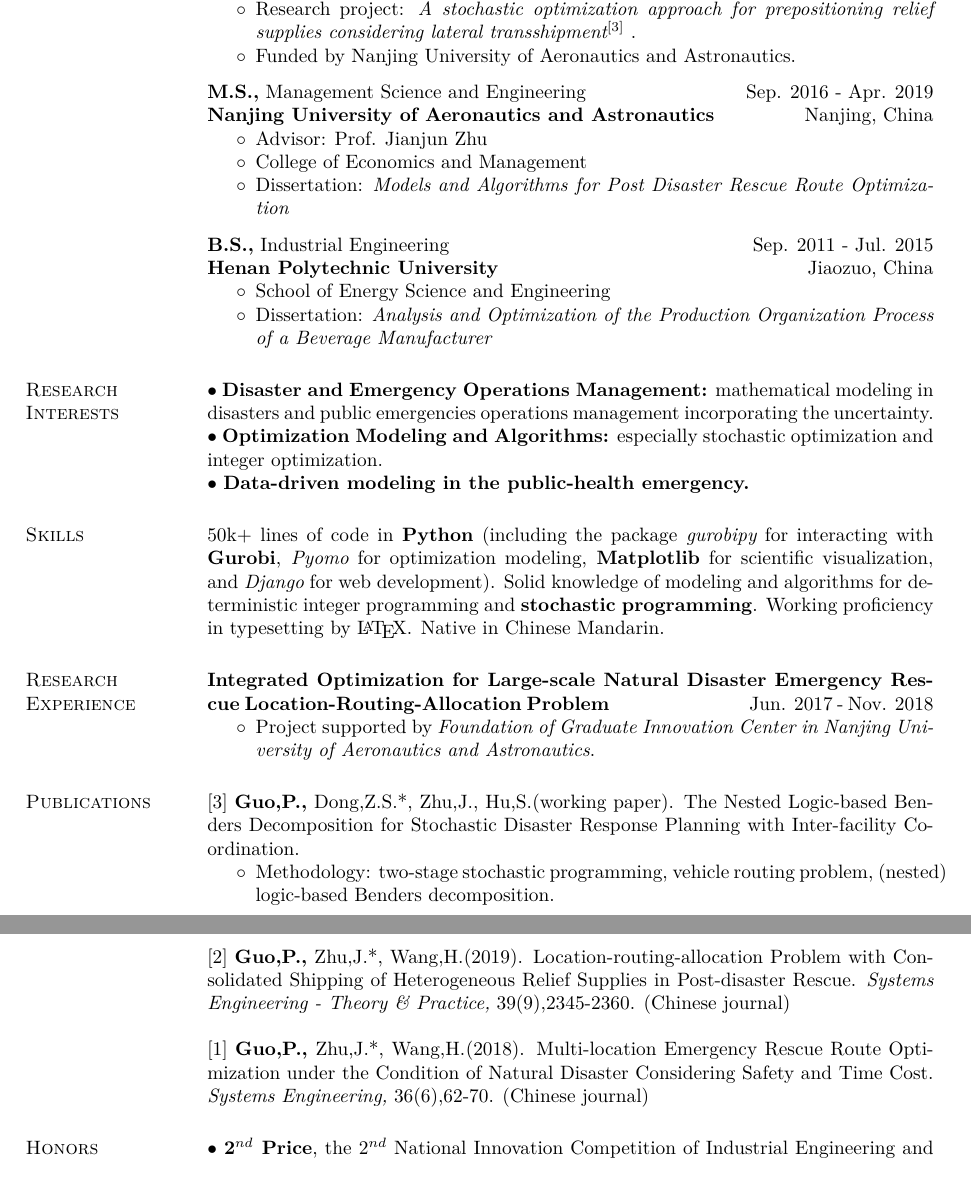
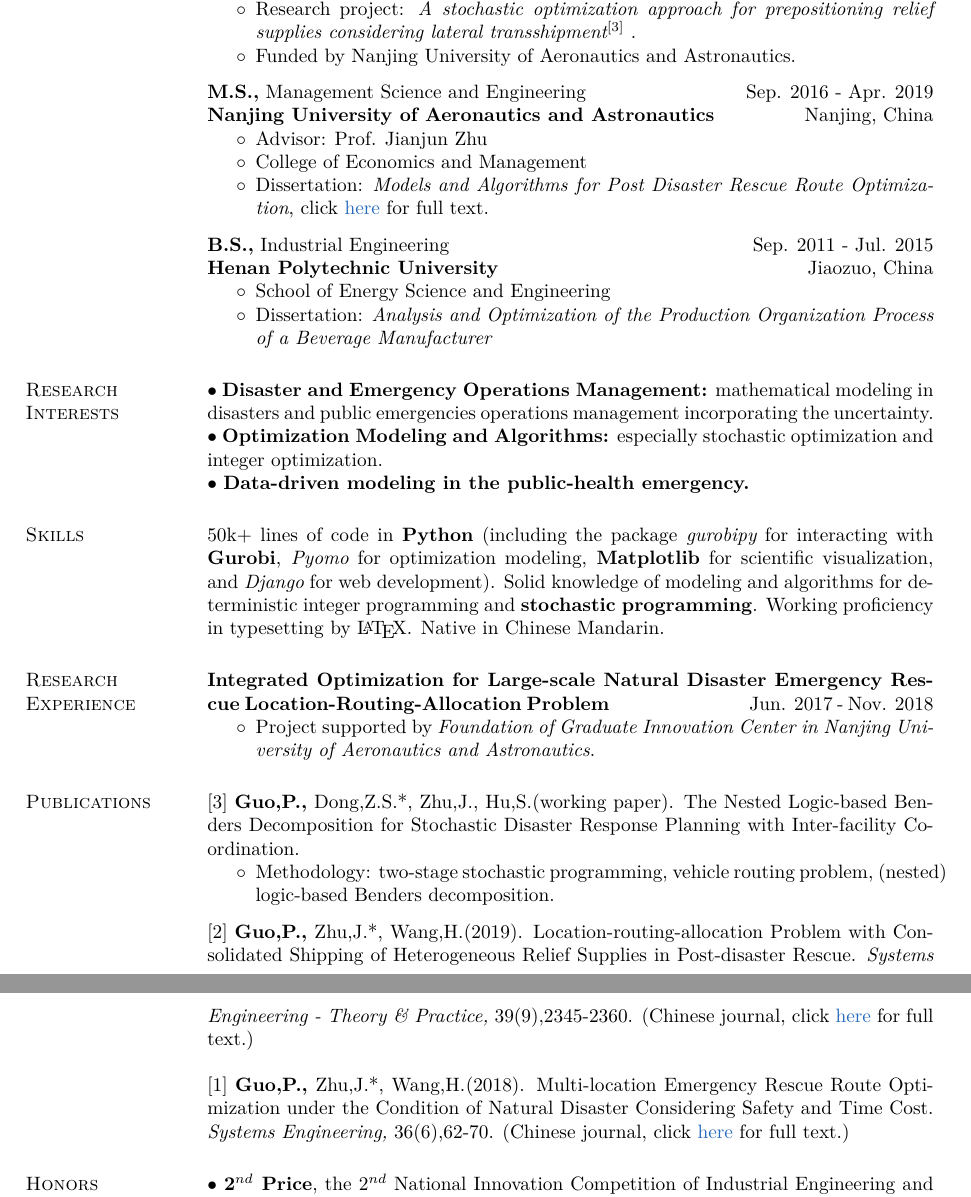
Before and after one commit to phguo/phguo.github.io, a LaTeX CV (Penghui Guo - CV.tex): two parts of pages 1 and 2 of 2, joined at a grey line, cut so that both start at the same text. The pictures show the PDF file Penghui Guo - CV.pdf that the author committed with the source.

Commit message:
add full text

```diff
--- a/Penghui Guo - CV.tex
+++ b/Penghui Guo - CV.tex
@@ -77,7 +87,7 @@ Updated: \hfill 2021-04-25 \\[15pt]
 \begin{itemize}  \itemsep -2pt  % reduce space between items
 \item[\(\circ\)] Advisor: Prof. Jianjun Zhu
 \item[\(\circ\)] College of Economics and Management
-\item[\(\circ\)] Dissertation: {\it Models and Algorithms for Post Disaster Rescue Route Optimization}
+\item[\(\circ\)] Dissertation: {\it Models and Algorithms for Post Disaster Rescue Route Optimization}, click \href{https://docs.google.com/viewer?url=https://github.com/phguo/phguo.github.io/raw/master/full_text/zh-MasterThesis.pdf}{here} for full text.
 \end{itemize}\vspace{-.5em}
 
 {\bf B.S.,}  Industrial Engineering \hfill Sep. 2011 - Jul. 2015 \\
@@ -128,9 +138,9 @@ Working proficiency in typesetting by \LaTeX. Native in Chinese Mandarin.
 \item[\(\circ\)] Methodology: two-stage stochastic programming, vehicle routing problem, (nested) logic-based Benders decomposition.
 \end{itemize} \vspace{-.5em}
 
-[2] \textbf{Guo,P.,} Zhu,J.*, Wang,H.(2019). Location-routing-allocation Problem with Consolidated Shipping of Heterogeneous Relief Supplies in Post-disaster Rescue. \textit{Systems Engineering - Theory \& Practice,} 39(9),2345-2360. (Chinese journal)
+[2] \textbf{Guo,P.,} Zhu,J.*, Wang,H.(2019). Location-routing-allocation Problem with Consolidated Shipping of Heterogeneous Relief Supplies in Post-disaster Rescue. \textit{Systems Engineering - Theory \& Practice,} 39(9),2345-2360. (Chinese journal, click \href{https://docs.google.com/viewer?url=https://github.com/phguo/phguo.github.io/raw/master/full_text/zh-LocationRoutingAllocation.pdf}{here} for full text.)
 
-[1] \textbf{Guo,P.,} Zhu,J.*, Wang,H.(2018). Multi-location Emergency Rescue Route Optimization under the Condition of Natural Disaster Considering Safety and Time Cost. \textit{Systems Engineering,} 36(6),62-70. (Chinese journal)
+[1] \textbf{Guo,P.,} Zhu,J.*, Wang,H.(2018). Multi-location Emergency Rescue Route Optimization under the Condition of Natural Disaster Considering Safety and Time Cost. \textit{Systems Engineering,} 36(6),62-70. (Chinese journal, click \href{https://docs.google.com/viewer?url=https://github.com/phguo/phguo.github.io/raw/master/full_text/zh-RiskTime.pdf}{here} for full text.)
 
 % \textit{(* represents the corresponding author)}
 
```
Also changed, not shown: Penghui Guo - CV.pdf, README.md, Penghui Guo - CV.tex (10 more changed lines).
